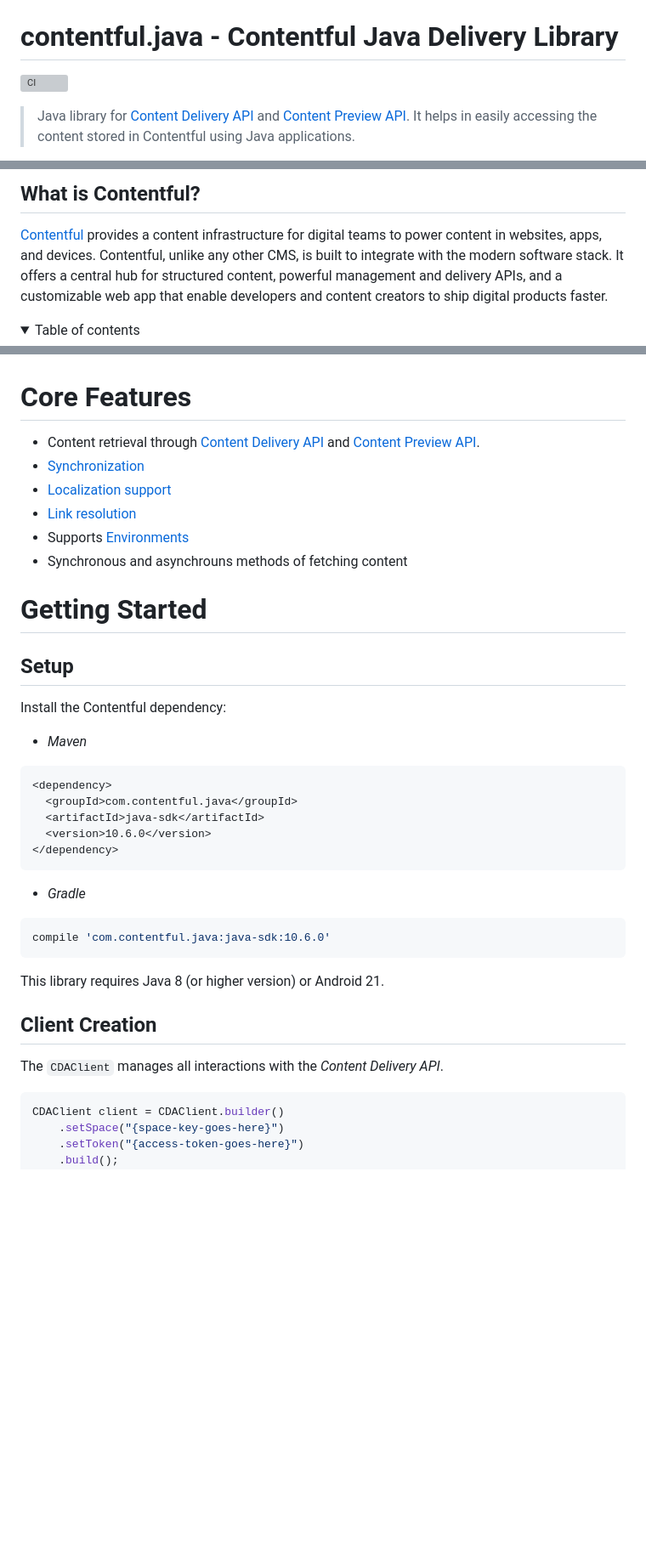
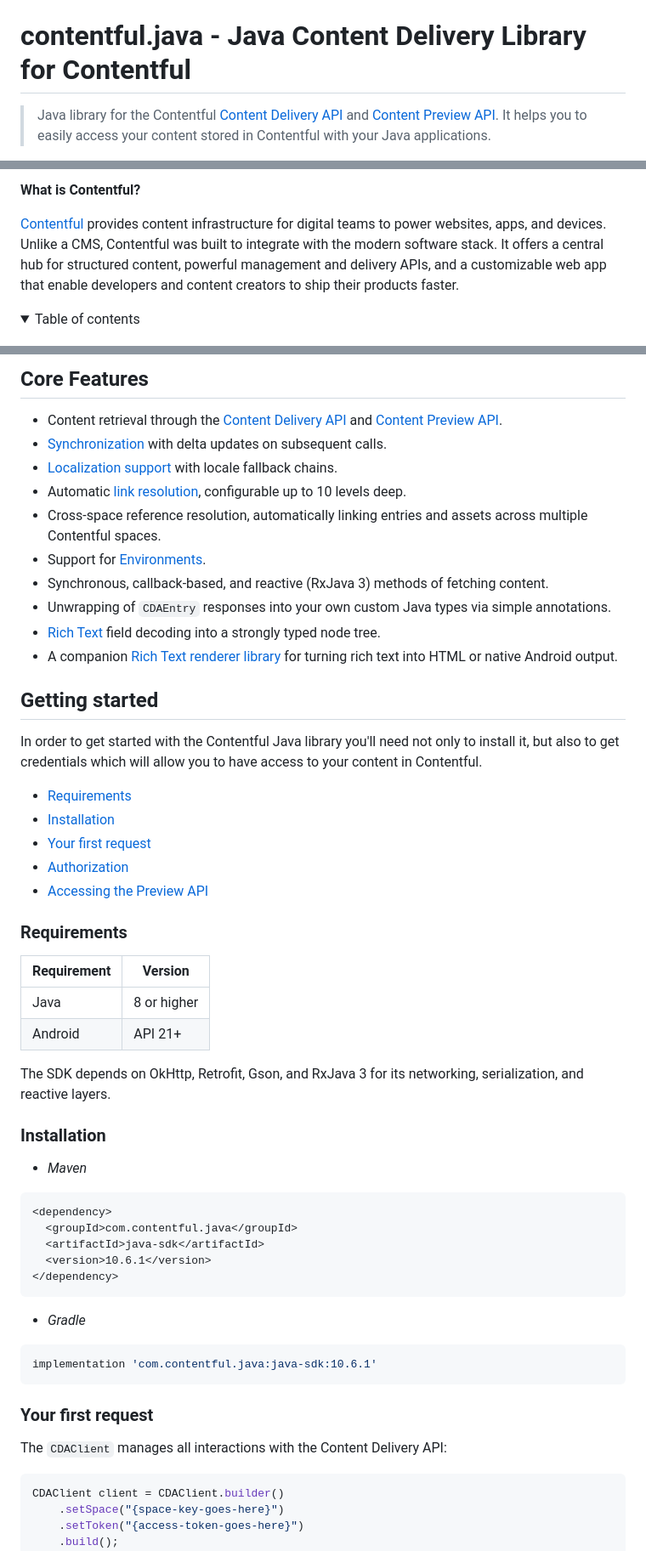
Before and after one commit to contentful/contentful.java, a Markdown page: README.md, 3 parts joined by grey strips. Shown at 85% size. GitHub-like rendering; blank space fills up the shorter version; grey boxes are pictures that could not be loaded.

````diff
--- a/README.md
+++ b/README.md
@@ -10,9 +12,7 @@
   </a>
 </p>
 
-contentful.java - Contentful Java Delivery Library
-==================================================
-[![CI](https://github.com/contentful/contentful.java/actions/workflows/ci.yml/badge.svg)](https://github.com/contentful/contentful.java/actions/workflows/ci.yml)
+# contentful.java - Java Content Delivery Library for Contentful
 
-> Java library for [Content Delivery API](https://www.contentful.com/developers/docs/references/content-delivery-api/) and [Content Preview API](https://www.contentful.com/developers/docs/references/content-preview-api/). It helps in easily accessing the content stored in Contentful using Java applications.
+> Java library for the Contentful [Content Delivery API](https://www.contentful.com/developers/docs/references/content-delivery-api/) and [Content Preview API](https://www.contentful.com/developers/docs/references/content-preview-api/). It helps you to easily access your content stored in Contentful with your Java applications.
 
@@ -19,7 +30,7 @@ contentful.java - Contentful Java Delivery Library
 
-What is Contentful?
--------------------
-[Contentful](https://www.contentful.com) provides a content infrastructure for digital teams to power content in websites, apps, and devices. Contentful, unlike any other CMS, is built to integrate with the modern software stack. It offers a central hub for structured content, powerful management and delivery APIs, and a customizable web app that enable developers and content creators to ship digital products faster.
+**What is Contentful?**
+
+[Contentful](https://www.contentful.com/) provides content infrastructure for digital teams to power websites, apps, and devices. Unlike a CMS, Contentful was built to integrate with the modern software stack. It offers a central hub for structured content, powerful management and delivery APIs, and a customizable web app that enable developers and content creators to ship their products faster.
 
 <details open>
 <summary>Table of contents</summary>
@@ -51,47 +74,59 @@ What is Contentful?
 
 </details>
 
-<!-- /TOC -->
+## Core Features
 
-Core Features
-=============
+- Content retrieval through the [Content Delivery API](https://www.contentful.com/developers/docs/references/content-delivery-api/) and [Content Preview API](https://www.contentful.com/developers/docs/references/content-preview-api/).
+- [Synchronization](https://www.contentful.com/developers/docs/concepts/sync/) with delta updates on subsequent calls.
+- [Localization support](https://www.contentful.com/developers/docs/concepts/locales/) with locale fallback chains.
+- Automatic [link resolution](https://www.contentful.com/developers/docs/concepts/links/), configurable up to 10 levels deep.
+- Cross-space reference resolution, automatically linking entries and assets across multiple Contentful spaces.
+- Support for [Environments](https://www.contentful.com/developers/docs/concepts/multiple-environments/).
+- Synchronous, callback-based, and reactive (RxJava 3) methods of fetching content.
+- Unwrapping of `CDAEntry` responses into your own custom Java types via simple annotations.
+- [Rich Text](https://www.contentful.com/developers/docs/concepts/rich-text/) field decoding into a strongly typed node tree.
+- A companion [Rich Text renderer library](https://github.com/contentful/rich-text-renderer-java) for turning rich text into HTML or native Android output.
 
-- Content retrieval through [Content Delivery API](https://www.contentful.com/developers/docs/references/content-delivery-api/) and [Content Preview API](https://www.contentful.com/developers/docs/references/content-preview-api/).
-- [Synchronization](https://www.contentful.com/developers/docs/concepts/sync/)
-- [Localization support](https://www.contentful.com/developers/docs/concepts/locales/)
-- [Link resolution](https://www.contentful.com/developers/docs/concepts/links/)
-- Supports [Environments](https://www.contentful.com/developers/docs/concepts/multiple-environments/)
-- Synchronous and asynchrouns methods of fetching content
+## Getting started
 
-Getting Started
-===============
+In order to get started with the Contentful Java library you'll need not only to install it, but also to get credentials which will allow you to have access to your content in Contentful.
 
-Setup
------
+- [Requirements](#requirements)
+- [Installation](#installation)
+- [Your first request](#your-first-request)
+- [Authorization](#authorization)
+- [Accessing the Preview API](#accessing-the-preview-api)
 
-Install the Contentful dependency:
+### Requirements
+
+| Requirement | Version |
+| --- | --- |
+| Java | 8 or higher |
+| Android | API 21+ |
+
+The SDK depends on OkHttp, Retrofit, Gson, and RxJava 3 for its networking, serialization, and reactive layers.
+
+### Installation
 
 * _Maven_
+
 ```xml
 <dependency>
   <groupId>com.contentful.java</groupId>
   <artifactId>java-sdk</artifactId>
-  <version>10.6.0</version>
+  <version>10.6.1</version>
 </dependency>
 ```
 
 * _Gradle_
 
 ```groovy
-compile 'com.contentful.java:java-sdk:10.6.0'
+implementation 'com.contentful.java:java-sdk:10.6.1'
 ```
 
-This library requires Java 8 (or higher version) or Android 21.
+### Your first request
 
-Client Creation
----------------
-
-The `CDAClient` manages all interactions with the _Content Delivery API_.
+The `CDAClient` manages all interactions with the Content Delivery API:
 
 ```java
 CDAClient client = CDAClient.builder()
````
Also changed, not shown: other parts of README.md (+199 -184 lines).
